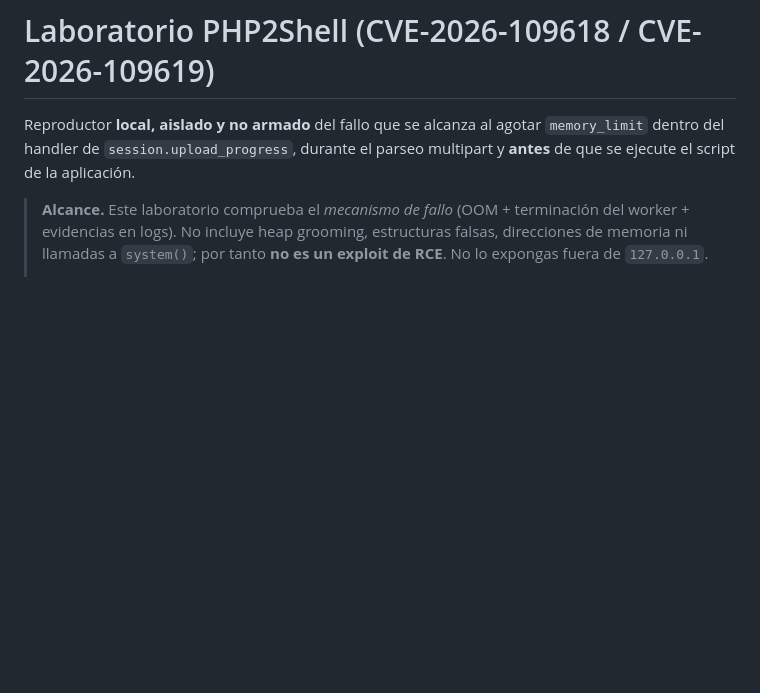
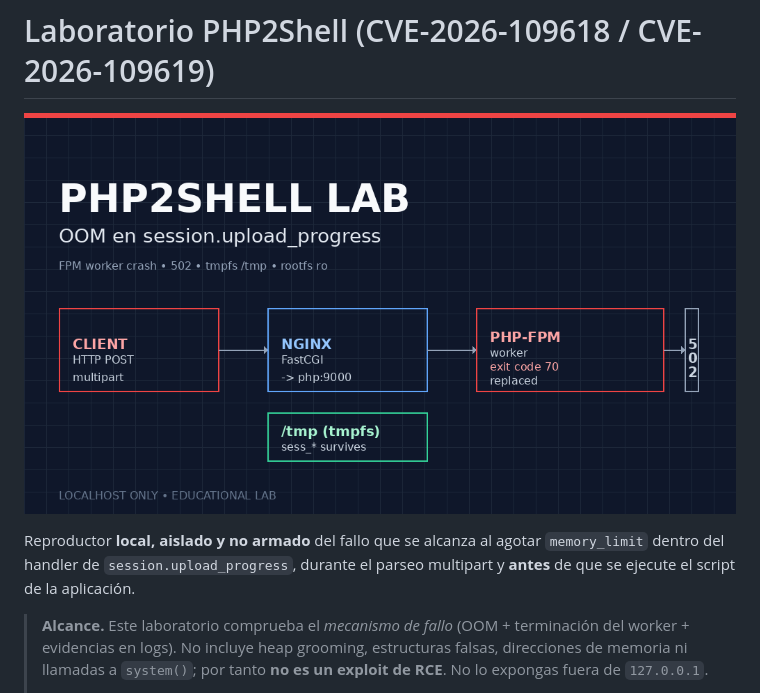
Before and after one commit to isaca0315/php2shell-poc-lab, a Markdown page: README.md, the part around the change. Drawn GitHub-style; blank space fills up the shorter version.

Commit message:
docs: añadir banner al README

```diff
--- a/README.md
+++ b/README.md
@@ -1,4 +1,6 @@
 # Laboratorio PHP2Shell (CVE-2026-109618 / CVE-2026-109619)
+
+![PHP2Shell Lab Banner](lab-banner.png)
 
 Reproductor **local, aislado y no armado** del fallo que se alcanza al agotar
 `memory_limit` dentro del handler de `session.upload_progress`, durante el
```
